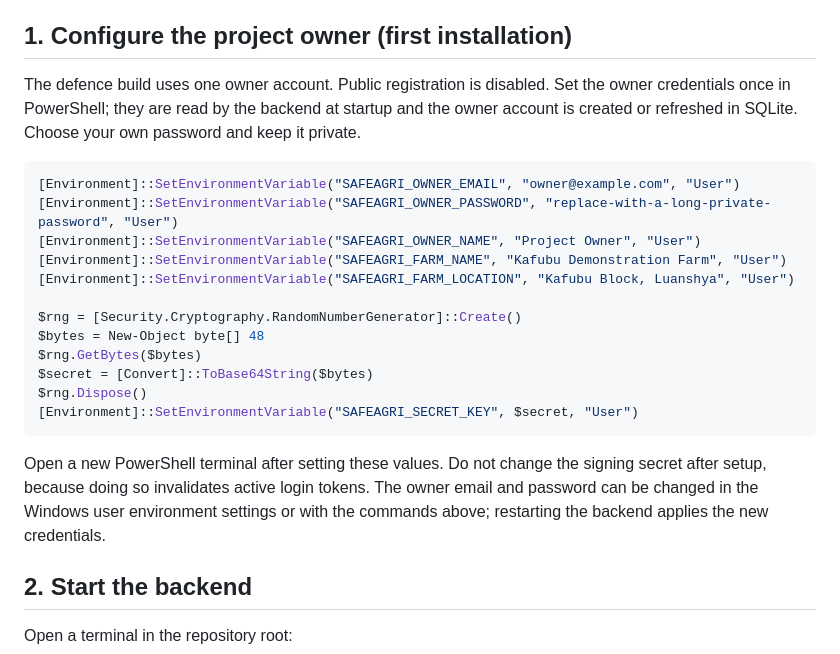
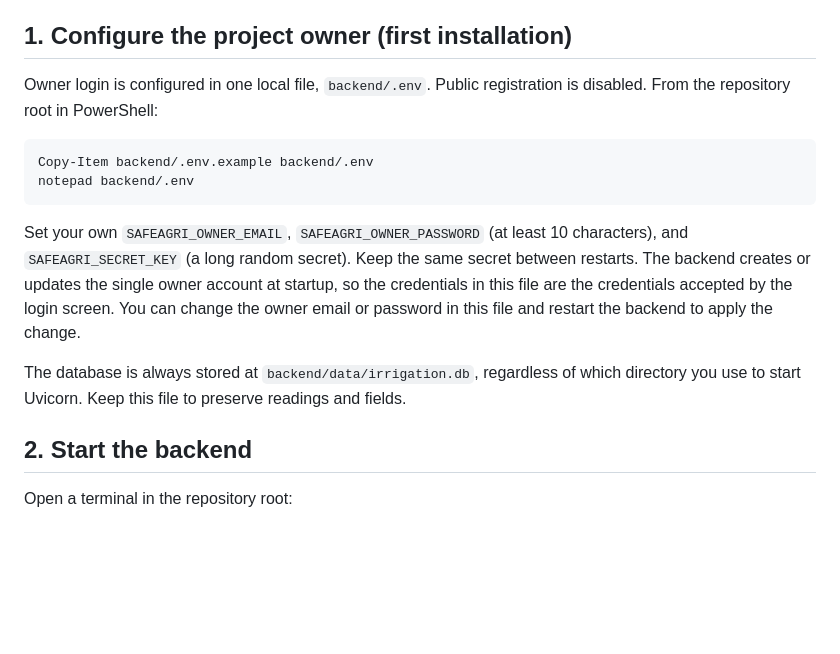
Before and after one commit to LameckM/safeagri-zm, a Markdown page: README.md, the part around the change. GitHub-like rendering; blank space fills up the shorter version.

Commit message:
Replace ambiguous login environment instructions with one backend env file

````diff
--- a/README.md
+++ b/README.md
@@ -22,24 +22,16 @@ safeagri-zm/
 
 ## 1. Configure the project owner (first installation)
 
-The defence build uses one owner account. Public registration is disabled. Set the owner credentials once in PowerShell; they are read by the backend at startup and the owner account is created or refreshed in SQLite. Choose your own password and keep it private.
+Owner login is configured in one local file, `backend/.env`. Public registration is disabled. From the repository root in PowerShell:
 
 ```powershell
-[Environment]::SetEnvironmentVariable("SAFEAGRI_OWNER_EMAIL", "owner@example.com", "User")
-[Environment]::SetEnvironmentVariable("SAFEAGRI_OWNER_PASSWORD", "replace-with-a-long-private-password", "User")
-[Environment]::SetEnvironmentVariable("SAFEAGRI_OWNER_NAME", "Project Owner", "User")
-[Environment]::SetEnvironmentVariable("SAFEAGRI_FARM_NAME", "Kafubu Demonstration Farm", "User")
-[Environment]::SetEnvironmentVariable("SAFEAGRI_FARM_LOCATION", "Kafubu Block, Luanshya", "User")
-
-$rng = [Security.Cryptography.RandomNumberGenerator]::Create()
-$bytes = New-Object byte[] 48
-$rng.GetBytes($bytes)
-$secret = [Convert]::ToBase64String($bytes)
-$rng.Dispose()
-[Environment]::SetEnvironmentVariable("SAFEAGRI_SECRET_KEY", $secret, "User")
+Copy-Item backend/.env.example backend/.env
+notepad backend/.env
 ```
 
-Open a new PowerShell terminal after setting these values. Do not change the signing secret after setup, because doing so invalidates active login tokens. The owner email and password can be changed in the Windows user environment settings or with the commands above; restarting the backend applies the new credentials.
+Set your own `SAFEAGRI_OWNER_EMAIL`, `SAFEAGRI_OWNER_PASSWORD` (at least 10 characters), and `SAFEAGRI_SECRET_KEY` (a long random secret). Keep the same secret between restarts. The backend creates or updates the single owner account at startup, so the credentials in this file are the credentials accepted by the login screen. You can change the owner email or password in this file and restart the backend to apply the change.
+
+The database is always stored at `backend/data/irrigation.db`, regardless of which directory you use to start Uvicorn. Keep this file to preserve readings and fields.
 
 ## 2. Start the backend
 
````
